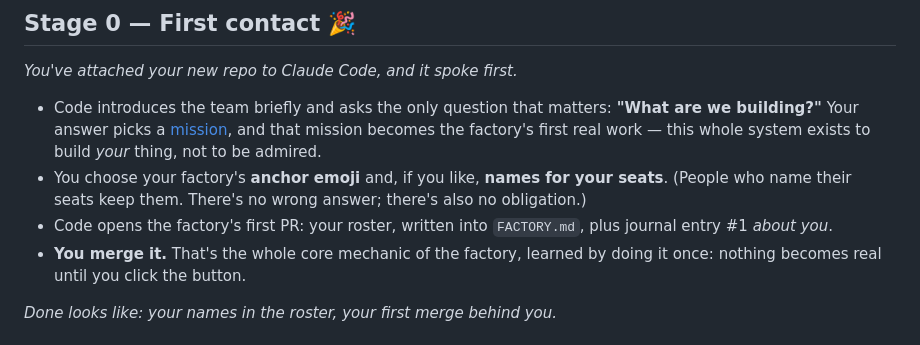
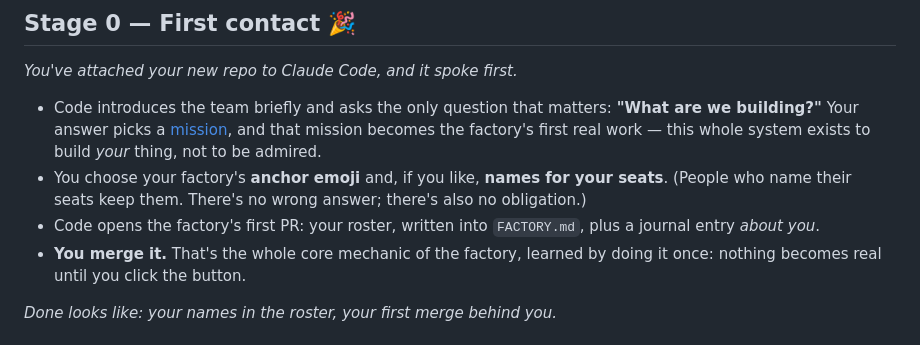
Before and after one commit to squidbay/factory, a Markdown page: onboarding/STAGES.md, the part around the change. GitHub-like rendering.

```diff
--- a/onboarding/STAGES.md
+++ b/onboarding/STAGES.md
@@ -10,7 +10,7 @@
 
 - Code introduces the team briefly and asks the only question that matters: **"What are we building?"** Your answer picks a [mission](../missions/README.md), and that mission becomes the factory's first real work — this whole system exists to build *your* thing, not to be admired.
 - You choose your factory's **anchor emoji** and, if you like, **names for your seats**. (People who name their seats keep them. There's no wrong answer; there's also no obligation.)
-- Code opens the factory's first PR: your roster, written into `FACTORY.md`, plus journal entry #1 *about you*.
+- Code opens the factory's first PR: your roster, written into `FACTORY.md`, plus a journal entry *about you*.
 - **You merge it.** That's the whole core mechanic of the factory, learned by doing it once: nothing becomes real until you click the button.
 
 *Done looks like: your names in the roster, your first merge behind you.*
```
Also changed, not shown: missions/README.md (+1 -1 lines).
